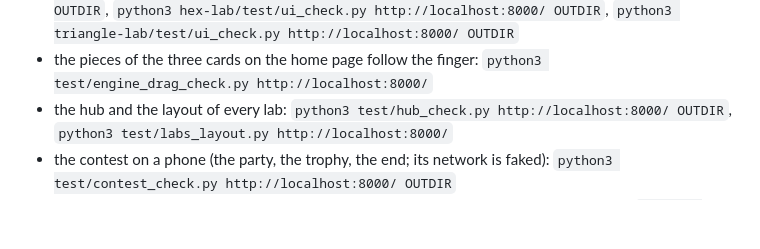
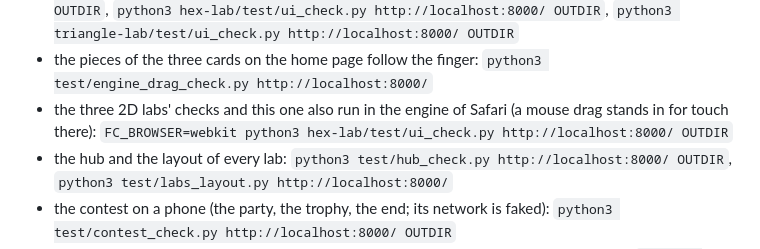
Before and after one commit to ErikaRoldanRoa/fence-challenge, a Markdown page: README.md, the part around the change. Drawn GitHub-style; blank space fills up the shorter version.

Commit message:
README: the lab checks also run in Safari's engine

```diff
--- a/README.md
+++ b/README.md
@@ -162,6 +162,8 @@ root, with the server running on port 8000 where a base address is asked:
   `python3 triangle-lab/test/ui_check.py http://localhost:8000/ OUTDIR`
 - the pieces of the three cards on the home page follow the finger:
   `python3 test/engine_drag_check.py http://localhost:8000/`
+- the three 2D labs' checks and this one also run in the engine of Safari (a mouse drag stands in for touch there):
+  `FC_BROWSER=webkit python3 hex-lab/test/ui_check.py http://localhost:8000/ OUTDIR`
 - the hub and the layout of every lab:
   `python3 test/hub_check.py http://localhost:8000/ OUTDIR`,
   `python3 test/labs_layout.py http://localhost:8000/`
```
